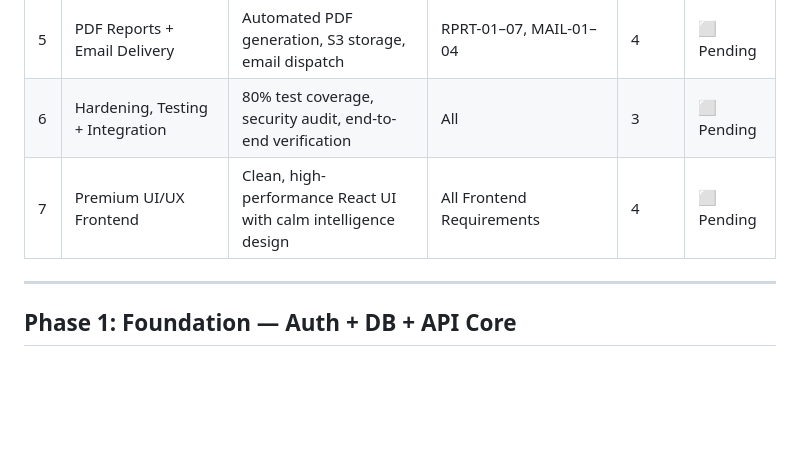
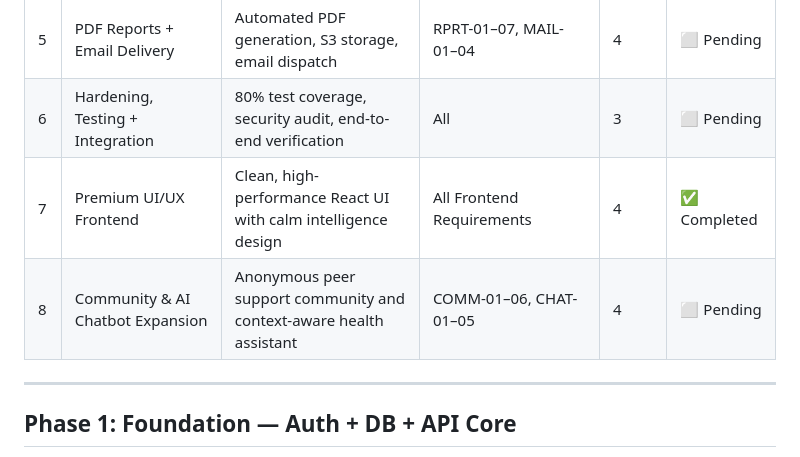
Before and after one commit to ShristiC7/Lunara-AI-, a Markdown page: .planning/ROADMAP.md, the part around the change. Rendered like a GitHub page; blank space fills up the shorter version.

Commit message:
docs: initialize project planning documentation with ROADMAP and STATE files

```diff
--- a/.planning/ROADMAP.md
+++ b/.planning/ROADMAP.md
@@ -17,7 +17,8 @@
 | 4 | Background Jobs + Queue Infrastructure | All async processing via Bull; workers handling AI + report jobs | JOBS-01–05 | 3 | ⬜ Pending |
 | 5 | PDF Reports + Email Delivery | Automated PDF generation, S3 storage, email dispatch | RPRT-01–07, MAIL-01–04 | 4 | ⬜ Pending |
 | 6 | Hardening, Testing + Integration | 80% test coverage, security audit, end-to-end verification | All | 3 | ⬜ Pending |
-| 7 | Premium UI/UX Frontend | Clean, high-performance React UI with calm intelligence design | All Frontend Requirements | 4 | ⬜ Pending |
+| 7 | Premium UI/UX Frontend | Clean, high-performance React UI with calm intelligence design | All Frontend Requirements | 4 | ✅ Completed |
+| 8 | Community & AI Chatbot Expansion | Anonymous peer support community and context-aware health assistant | COMM-01–06, CHAT-01–05 | 4 | ⬜ Pending |
 
 ---
 
```
